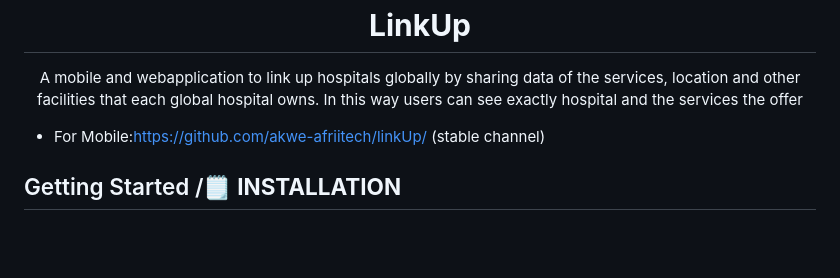
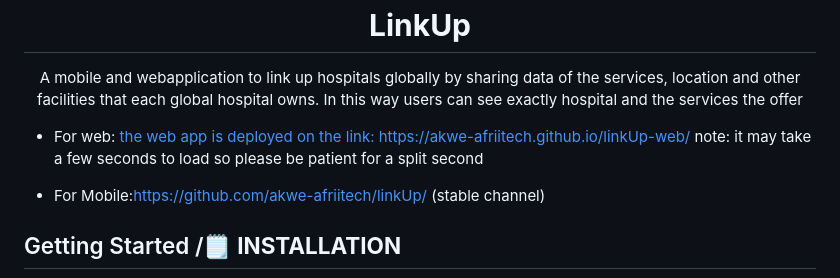
Before and after one commit to akwe-afriitech/linkUp, a Markdown page: README.md, the part around the change. GitHub-like rendering; blank space fills up the shorter version.

Commit message:
feat: update to deployment link

```diff
--- a/README.md
+++ b/README.md
@@ -10,6 +10,9 @@ A mobile and webapplication to link up hospitals globally by sharing data of the
 </p>
 
 </div>
+
+* For web: [the web app is deployed on the link: https://akwe-afriitech.github.io/linkUp-web/](https://akwe-afriitech.github.io/linkUp-web/)
+note: it may take a few seconds to load so please be patient for a split second
 
 * For Mobile:[https://github.com/akwe-afriitech/linkUp/](https://github.com/akwe-afriitech/LinkUp) (stable channel)
 
```
